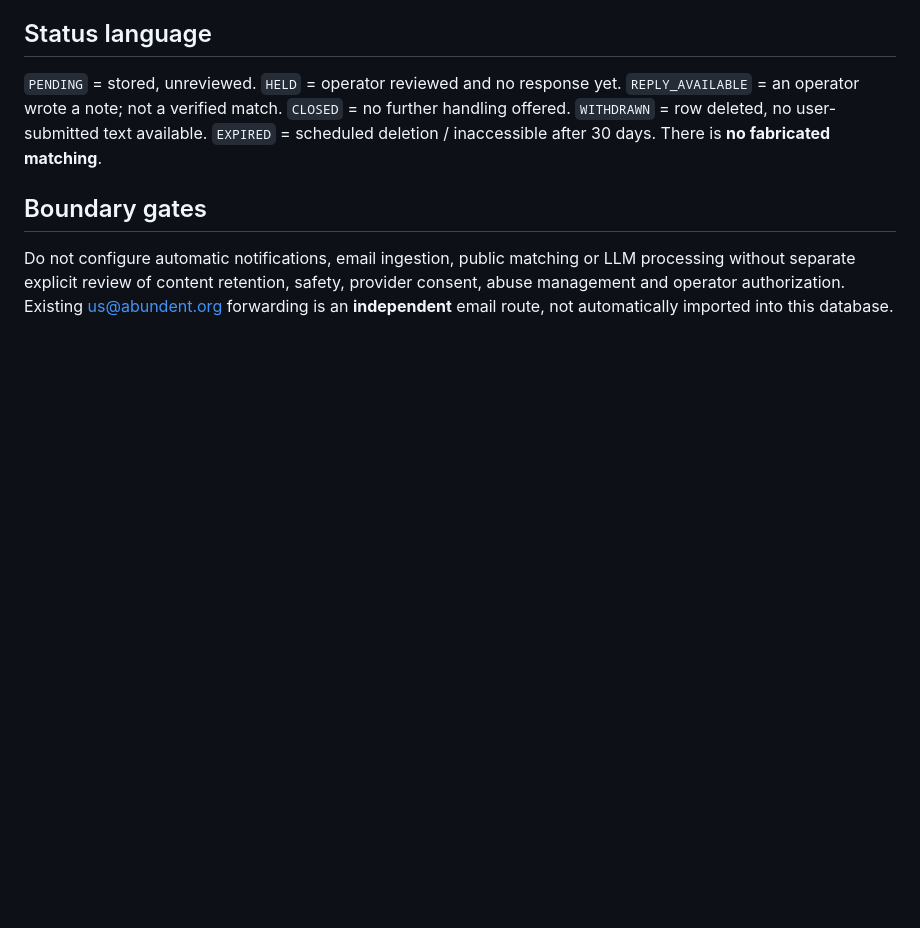
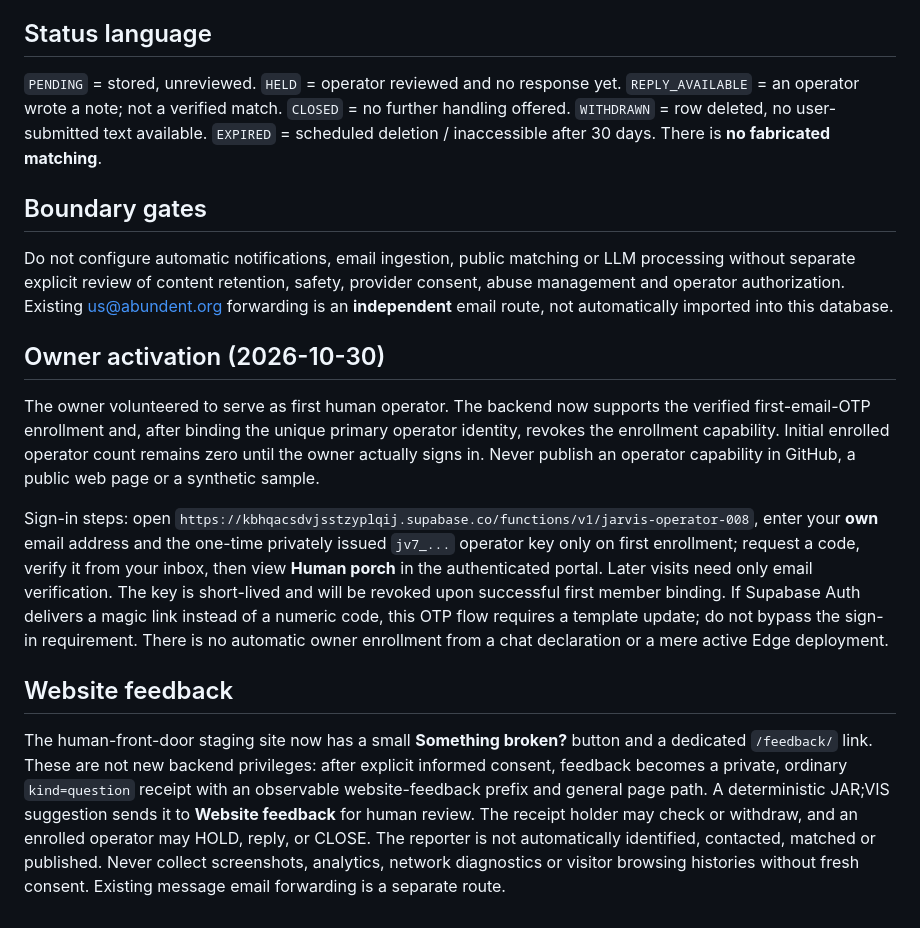
Before and after one commit to the-static-collective/JAR-VIS, a Markdown page: docs/PORCH-RECEIVER-009.md, the part around the change. GitHub-like rendering; blank space fills up the shorter version.

Commit message:
docs(porch): owner activation and bounded bug-reporting handoff

```diff
--- a/docs/PORCH-RECEIVER-009.md
+++ b/docs/PORCH-RECEIVER-009.md
@@ -39,3 +39,13 @@ All writes return observed state; no unapproved dissemination or service dispatc
 ## Boundary gates
 
 Do not configure automatic notifications, email ingestion, public matching or LLM processing without separate explicit review of content retention, safety, provider consent, abuse management and operator authorization. Existing us@abundent.org forwarding is an **independent** email route, not automatically imported into this database.
+
+## Owner activation (2026-10-30)
+
+The owner volunteered to serve as first human operator. The backend now supports the verified first-email-OTP enrollment and, after binding the unique primary operator identity, revokes the enrollment capability. Initial enrolled operator count remains zero until the owner actually signs in. Never publish an operator capability in GitHub, a public web page or a synthetic sample.
+
+Sign-in steps: open `https://kbhqacsdvjsstzyplqij.supabase.co/functions/v1/jarvis-operator-008`, enter your **own** email address and the one-time privately issued `jv7_...` operator key only on first enrollment; request a code, verify it from your inbox, then view **Human porch** in the authenticated portal. Later visits need only email verification. The key is short-lived and will be revoked upon successful first member binding. If Supabase Auth delivers a magic link instead of a numeric code, this OTP flow requires a template update; do not bypass the sign-in requirement. There is no automatic owner enrollment from a chat declaration or a mere active Edge deployment.
+
+## Website feedback
+
+The human-front-door staging site now has a small **Something broken?** button and a dedicated `/feedback/` link. These are not new backend privileges: after explicit informed consent, feedback becomes a private, ordinary `kind=question` receipt with an observable website-feedback prefix and general page path. A deterministic JAR;VIS suggestion sends it to **Website feedback** for human review. The receipt holder may check or withdraw, and an enrolled operator may HOLD, reply, or CLOSE. The reporter is not automatically identified, contacted, matched or published. Never collect screenshots, analytics, network diagnostics or visitor browsing histories without fresh consent. Existing message email forwarding is a separate route.
```
